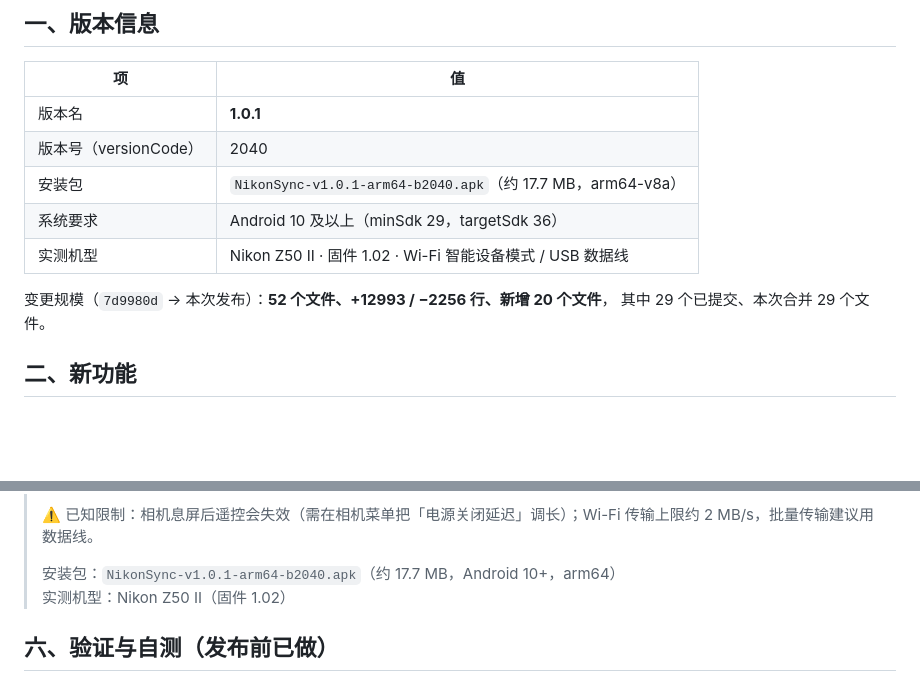
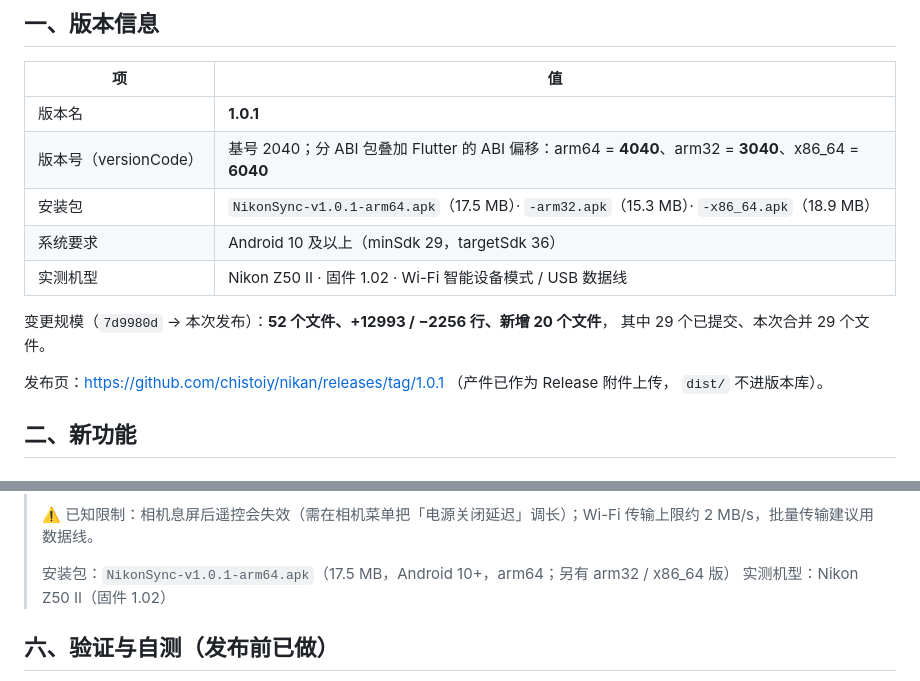
Before and after one commit to chistoiy/nikan, a Markdown page: docs/更新说明-1.0.1.md, 2 parts joined by grey strips. GitHub-like rendering; blank space fills up the shorter version.

Commit message:
docs: 1.0.1 产件改为三个分 ABI 包，并补充发布页链接
Release 1.0.1 实际上传的是 --split-per-abi 产物（arm64 17.5MB / arm32 15.3MB / x86_64 18.9MB），
versionCode 按 Flutter 规则叠加 ABI 偏移（4040 / 3040 / 6040），均高于 1.0.0 的 2001 / 1001 / 4001。
原文里写的单一 arm64-b2040 与版本号已同步修正。

```diff
--- a/docs/更新说明-1.0.1.md
+++ b/docs/更新说明-1.0.1.md
@@ -8,13 +8,16 @@
 | 项 | 值 |
 |---|---|
 | 版本名 | **1.0.1** |
-| 版本号（versionCode） | 2040 |
-| 安装包 | `NikonSync-v1.0.1-arm64-b2040.apk`（约 17.7 MB，arm64-v8a） |
+| 版本号（versionCode） | 基号 2040；分 ABI 包叠加 Flutter 的 ABI 偏移：arm64 = **4040**、arm32 = **3040**、x86_64 = **6040** |
+| 安装包 | `NikonSync-v1.0.1-arm64.apk`（17.5 MB）· `-arm32.apk`（15.3 MB）· `-x86_64.apk`（18.9 MB） |
 | 系统要求 | Android 10 及以上（minSdk 29，targetSdk 36） |
 | 实测机型 | Nikon Z50 II · 固件 1.02 · Wi-Fi 智能设备模式 / USB 数据线 |
 
 变更规模（`7d9980d` → 本次发布）：**52 个文件、+12993 / −2256 行、新增 20 个文件**，
 其中 29 个已提交、本次合并 29 个文件。
+
+发布页：https://github.com/chistoiy/nikan/releases/tag/1.0.1 （产件已作为 Release 附件上传，
+`dist/` 不进版本库）。
 
 ## 二、新功能
 
@@ -114,7 +117,7 @@ USB 使用前置条件（在 App 的连接页里也有说明）：相机 **MENU
 >
 > ⚠️ 已知限制：相机息屏后遥控会失效（需在相机菜单把「电源关闭延迟」调长）；Wi-Fi 传输上限约 2 MB/s，批量传输建议用数据线。
 >
-> 安装包：`NikonSync-v1.0.1-arm64-b2040.apk`（约 17.7 MB，Android 10+，arm64）
+> 安装包：`NikonSync-v1.0.1-arm64.apk`（17.5 MB，Android 10+，arm64；另有 arm32 / x86_64 版）
 > 实测机型：Nikon Z50 II（固件 1.02）
 
 ## 六、验证与自测（发布前已做）
```
